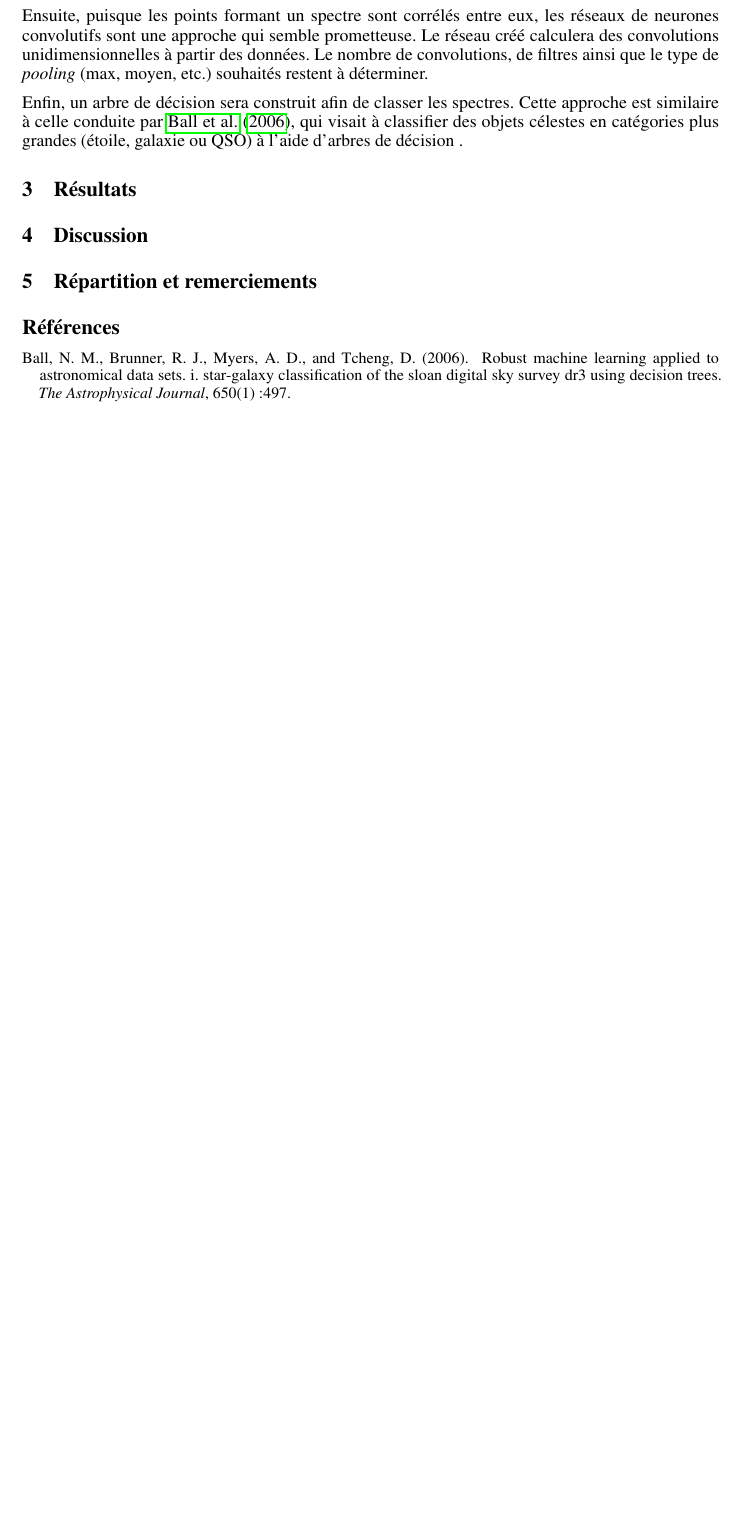
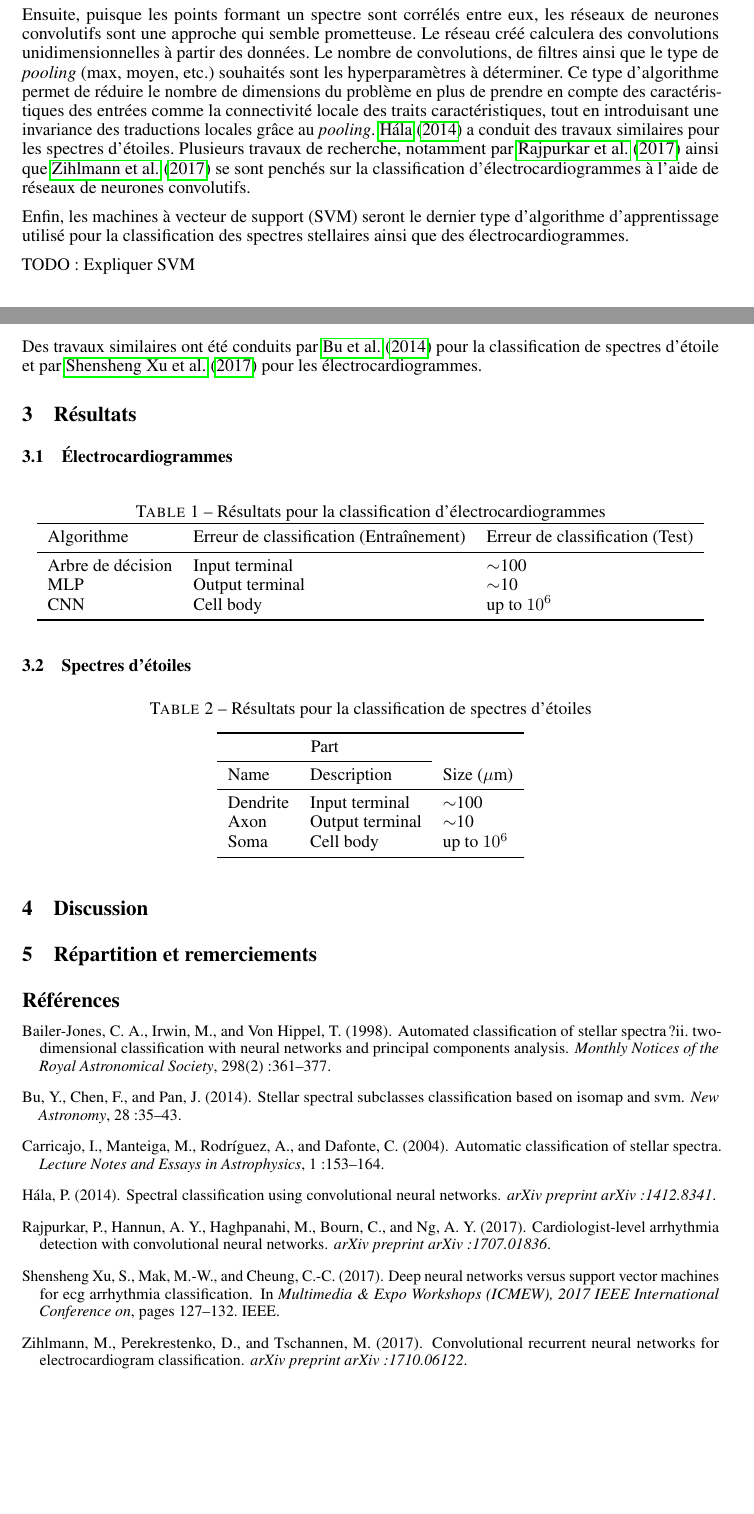
Before and after one commit to patricebechard/Machine_learning_IFT6390, a LaTeX paper (report/report.tex, which reads report/report.bib): part of page 2 of 2 before the commit and two parts of pages 2 and 3 of 3 after it, the two joined at a grey line, cut so that both start at the same text, the shorter picture padded with empty space. Compiled offline with pdfLaTeX; the source files are stored in an older character set and shown here as Unicode.

Commit message:
added useful papers and updated report

```diff
--- a/report/report.bib
+++ b/report/report.bib
@@ -1,14 +1,3 @@
-@article{ball2006robust,
-  title={Robust machine learning applied to astronomical data sets. I. star-galaxy classification of the Sloan Digital Sky Survey DR3 using decision trees},
-  author={Ball, Nicholas M and Brunner, Robert J and Myers, Adam D and Tcheng, David},
-  journal={The Astrophysical Journal},
-  volume={650},
-  number={1},
-  pages={497},
-  year={2006},
-  publisher={IOP Publishing}
-}
-
 @article{ball2010data,
   title={Data mining and machine learning in astronomy},
   author={Ball, Nicholas M and Brunner, Robert J},
@@ -19,3 +8,52 @@
   year={2010},
   publisher={World Scientific}
 }
+@article{rajpurkar2017cardiologist,
+  title={Cardiologist-level arrhythmia detection with convolutional neural networks},
+  author={Rajpurkar, Pranav and Hannun, Awni Y and Haghpanahi, Masoumeh and Bourn, Codie and Ng, Andrew Y},
+  journal={arXiv preprint arXiv:1707.01836},
+  year={2017}
+}
+@article{zihlmann2017convolutional,
+  title={Convolutional Recurrent Neural Networks for Electrocardiogram Classification},
+  author={Zihlmann, Martin and Perekrestenko, Dmytro and Tschannen, Michael},
+  journal={arXiv preprint arXiv:1710.06122},
+  year={2017}
+}
+@inproceedings{shensheng2017deep,
+  title={Deep neural networks versus support vector machines for ECG arrhythmia classification},
+  author={Shensheng Xu, Sean and Mak, Man-Wai and Cheung, Chi-Chung},
+  booktitle={Multimedia \& Expo Workshops (ICMEW), 2017 IEEE International Conference on},
+  pages={127--132},
+  year={2017},
+  organization={IEEE}
+}
+@article{carricajo2004automatic,
+  title={Automatic Classification of Stellar Spectra},
+  author={Carricajo, Iciar and Manteiga, M and Rodr{\'\i}guez, ALEJANDRA and Dafonte, Carlos},
+  journal={Lecture Notes and Essays in Astrophysics},
+  volume={1},
+  pages={153--164},
+  year={2004}
+}
+@article{hala2014spectral,
+  title={Spectral classification using convolutional neural networks},
+  author={H{\'a}la, Pavel},
+  journal={arXiv preprint arXiv:1412.8341},
+  year={2014}
+}
+@article{bailer1998automated,
+  title={Automated classification of stellar spectra?II. Two-dimensional classification with neural networks and principal components analysis},
+  author={Bailer-Jones, Coryn AL and Irwin, Mike and Von Hippel, Ted},
+  journal={Monthly Notices of the Royal Astronomical Society},
+  volume={298},
+  number={2},
+  pages={361--377},
+  year={1998},
+  publisher={Blackwell Science Ltd Oxford, UK and Cambridge, USA}
+}
+@article{bu2014stellar,
+  title={Stellar spectral subclasses classification based on Isomap and SVM},
+  author={Bu, Yude and Chen, Fuqiang and Pan, Jingchang},
+  journal={New Astronomy},
+  volume={28},
--- a/report/report.tex
+++ b/report/report.tex
@@ -119,13 +119,53 @@ Trois familles d'algorithmes seront étudiées dans le cadre de ce projet. Tout
 
-Ensuite, puisque les points formant un spectre sont corrélés entre eux, les réseaux de neurones convolutifs sont une approche qui semble prometteuse. Le réseau créé calculera des convolutions unidimensionnelles à partir des données. Le nombre de convolutions, de filtres ainsi que le type de \textit{pooling} (max, moyen, etc.) souhaités restent à déterminer.
+Ensuite, puisque les points formant un spectre sont corrélés entre eux, les réseaux de neurones convolutifs sont une approche qui semble prometteuse. Le réseau créé calculera des convolutions unidimensionnelles à partir des données. Le nombre de convolutions, de filtres ainsi que le type de \textit{pooling} (max, moyen, etc.) souhaités sont les hyperparamètres à déterminer. Ce type d'algorithme permet de réduire le nombre de dimensions du problème en plus de prendre en compte des caractéristiques des entrées comme la connectivité locale des traits caractéristiques, tout en introduisant une invariance des traductions locales grâce au \textit{pooling}. \cite{hala2014spectral} a conduit des travaux similaires pour les spectres d'étoiles. Plusieurs travaux de recherche, notamment par \cite{rajpurkar2017cardiologist} ainsi que \cite{zihlmann2017convolutional} se sont penchés sur la classification d'électrocardiogrammes à l'aide de réseaux de neurones convolutifs.
 
-Enfin, un arbre de décision sera construit afin de classer les spectres. Cette approche est similaire à celle conduite par \cite{ball2006robust}, qui visait à classifier des objets célestes en catégories plus grandes (étoile, galaxie ou QSO) à l'aide d'arbres de décision .
+Enfin, les machines à vecteur de support (SVM) seront le dernier type d'algorithme d'apprentissage utilisé pour la classification des spectres stellaires ainsi que des électrocardiogrammes.
 
+%%%TODO
+TODO : Expliquer SVM
+
+Des travaux similaires ont été conduits par \cite{bu2014stellar} pour la classification de spectres d'étoile et par \cite{shensheng2017deep} pour les électrocardiogrammes.
 
 
 % Resultats
-\section{Résultats}
 
+\section{Résultats}\label{sec:results}
+
+\subsection{Électrocardiogrammes}
+
+\begin{table*}[htb]
+  \caption{Résultats pour la classification d'électrocardiogrammes}
+  \label{tab:ecg_table}
+  \centering
+  \begin{tabular}{lll}
+    \toprule
+    Algorithme     & Erreur de classification (Entraînement)     & Erreur de classification (Test) \\
+    \midrule
+    Arbre de décision & Input terminal  & $\sim$100     \\
+    MLP     & Output terminal & $\sim$10      \\
+    CNN    & Cell body       & up to $10^6$  \\
+    \bottomrule
+  \end{tabular}
+\end{table*}
+
+\subsection{Spectres d'étoiles}
+
+\begin{table}[htb]
+  \caption{Résultats pour la classification de spectres d'étoiles}
+  \label{tab:star_table}
+  \centering
+  \begin{tabular}{lll}
+    \toprule
+    \multicolumn{2}{c}{Part}                   \\
+    \cmidrule{1-2}
+    Name     & Description     & Size ($\mu$m) \\
+    \midrule
+    Dendrite & Input terminal  & $\sim$100     \\
+    Axon     & Output terminal & $\sim$10      \\
+    Soma     & Cell body       & up to $10^6$  \\
+    \bottomrule
+  \end{tabular}
+\end{table}
 
 % Discussion et conclusion
 \section{Discussion}
```
Also changed, not shown: nips_2017/nips_2017.pdf, papers/1707.01836.pdf (added), papers/1710.06122.pdf (added), papers/9803050.pdf (added), papers/Bailer-Jones_1997_PASP_109_932.pdf (added), papers/IC.pdf (added), papers/must-eh-2017.pdf (added), report/report.bbl, report/report.pdf, report/report.bib (4 more changed lines), report/report.tex (10 more changed lines), 10 other files.
